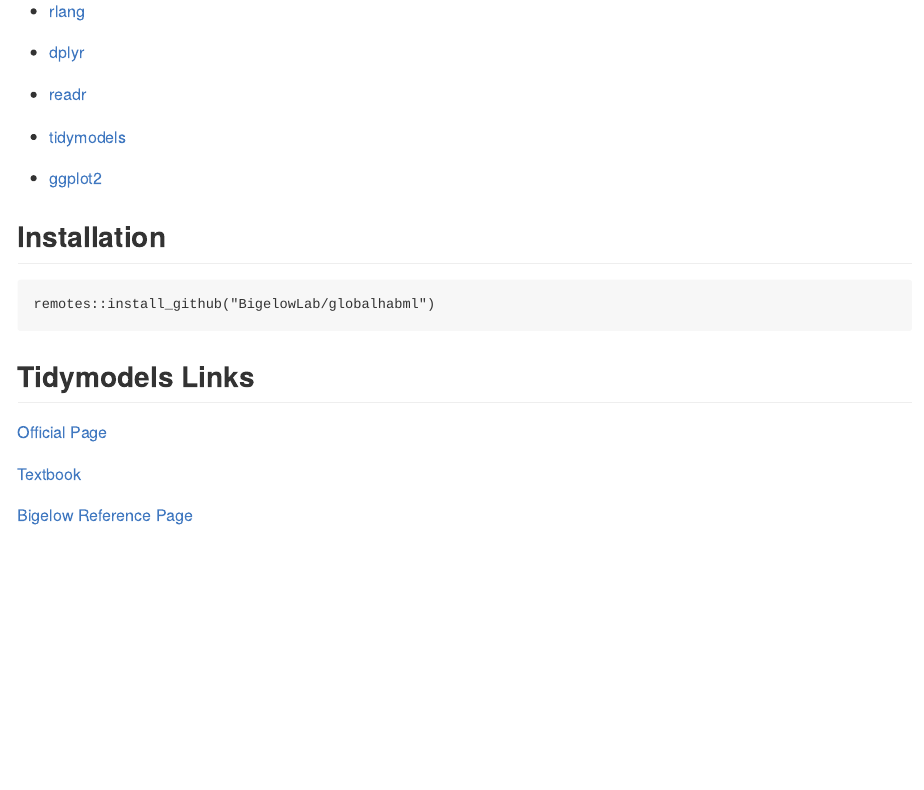
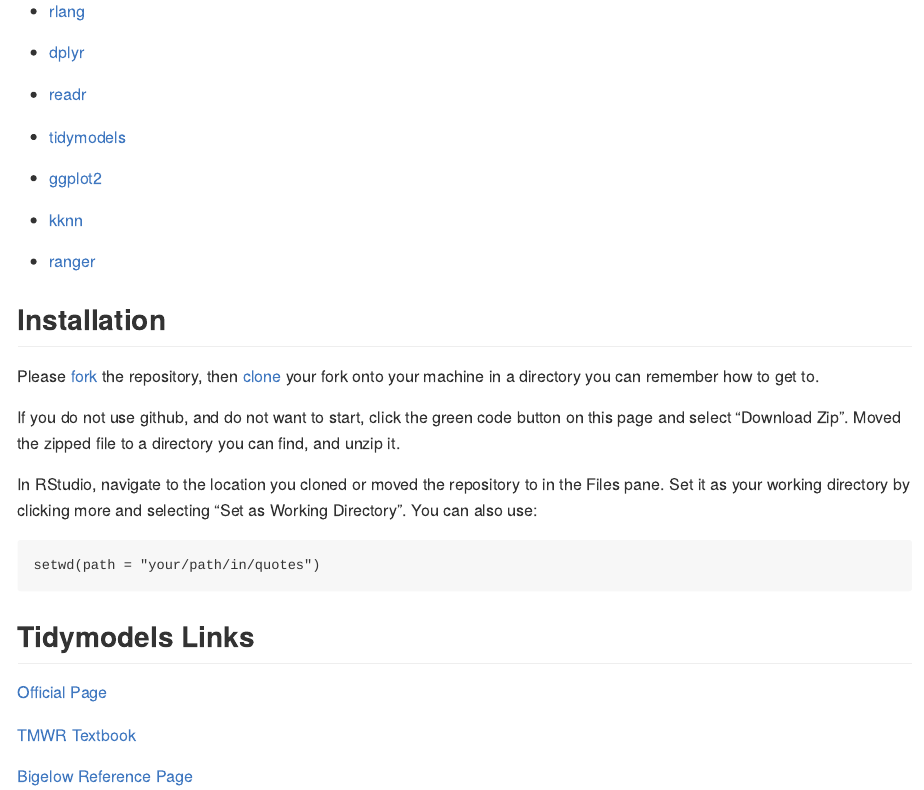
Before and after one commit to BigelowLab/globalhabml, an R Markdown document (README.Rmd): the page in a window 1100 px wide, from 260 px down. The pictures show the output file README.md that the author committed with the source, drawn offline in the style of GitHub.

Commit message:
Updating readme

````diff
--- a/README.Rmd
+++ b/README.Rmd
@@ -20,17 +20,26 @@ An introduction to machine learning for the Global HAB Workshop May 9-13, 2022.
 
   + [ggplot2](https://CRAN.R-project.org/package=ggplot2)
 
+  + [kknn](https://CRAN.R-project.org/package=kknn)
+
+  + [ranger](https://CRAN.R-project.org/package=ranger)
+
 ## Installation
 
+Please [fork](https://docs.github.com/en/get-started/quickstart/fork-a-repo) the repository, then [clone](https://docs.github.com/en/repositories/creating-and-managing-repositories/cloning-a-repository) your fork onto your machine in a directory you can remember how to get to.
+
+If you do not use github, and do not want to start, click the green code button on this page and select "Download Zip". Moved the zipped file to a directory you can find, and unzip it.
+
+In RStudio, navigate to the location you cloned or moved the repository to in the Files pane. Set it as your working directory by clicking more and selecting "Set as Working Directory". You can also use:
+
 ```
-remotes::install_github("BigelowLab/globalhabml")
+setwd(path = "your/path/in/quotes")
 ```
-
 
 ## Tidymodels Links
 
 [Official Page](https://www.tidymodels.org/)
 
-[Textbook](https://www.tmwr.org/)
+[TMWR Textbook](https://www.tmwr.org/)
 
 [Bigelow Reference Page](https://oj713.github.io/tidymodels/index.html)
````
Also changed, not shown: README.md.
